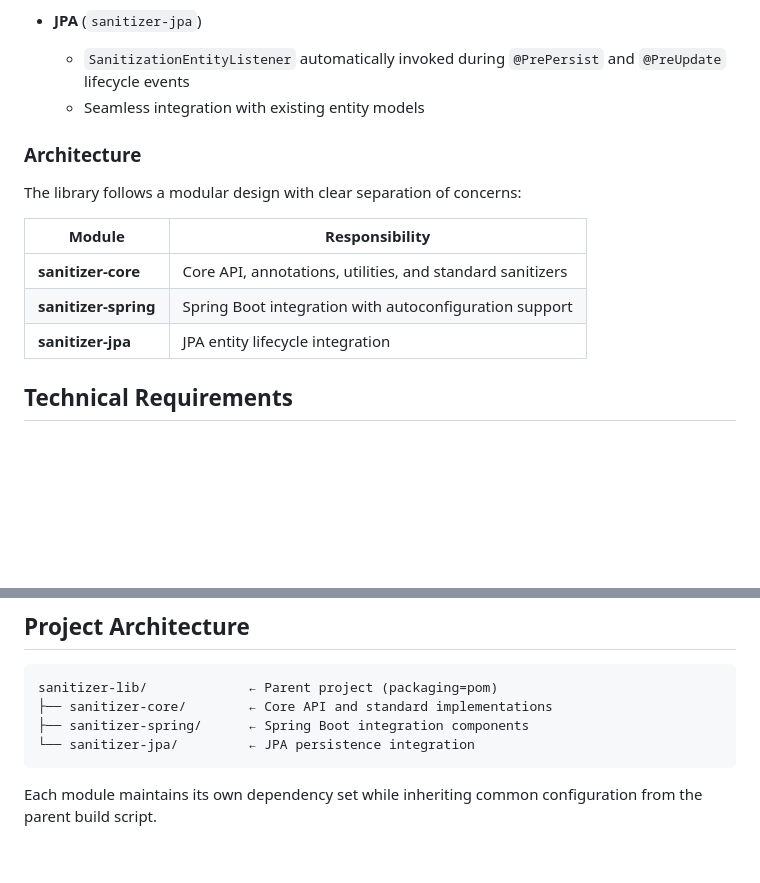
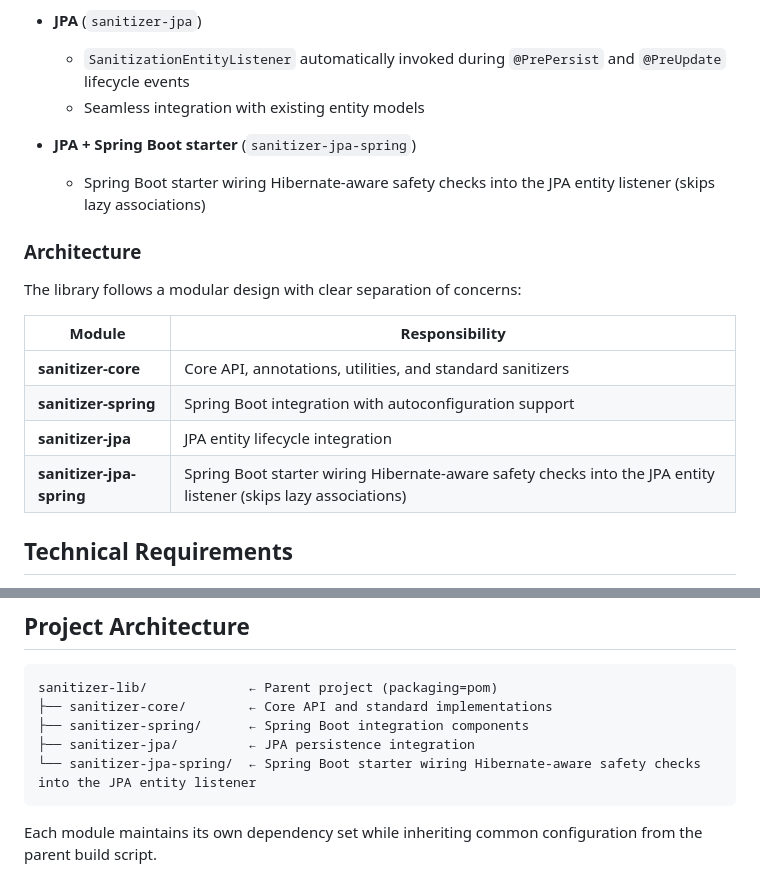
Before and after one commit to rabinarayanpatra/sanitizer-lib, a Markdown page: README.md, 2 parts joined by grey strips. Drawn GitHub-style; blank space fills up the shorter version.

````diff
--- a/README.md
+++ b/README.md
@@ -51,6 +51,9 @@ Sanitizer-Lib is an enterprise-grade input sanitization framework for Java appli
   - `SanitizationEntityListener` automatically invoked during `@PrePersist` and `@PreUpdate` lifecycle events
   - Seamless integration with existing entity models
 
+- **JPA + Spring Boot starter** (`sanitizer-jpa-spring`)
+  - Spring Boot starter wiring Hibernate-aware safety checks into the JPA entity listener (skips lazy associations)
+
 ### Architecture
 
 The library follows a modular design with clear separation of concerns:
@@ -60,6 +63,7 @@ The library follows a modular design with clear separation of concerns:
 | **sanitizer-core** | Core API, annotations, utilities, and standard sanitizers |
 | **sanitizer-spring** | Spring Boot integration with autoconfiguration support |
 | **sanitizer-jpa** | JPA entity lifecycle integration |
+| **sanitizer-jpa-spring** | Spring Boot starter wiring Hibernate-aware safety checks into the JPA entity listener (skips lazy associations) |
 
 ## Technical Requirements
 
@@ -219,7 +260,8 @@ public String processInput(String rawPhoneNumber) {
 sanitizer-lib/             ← Parent project (packaging=pom)
 ├── sanitizer-core/        ← Core API and standard implementations
 ├── sanitizer-spring/      ← Spring Boot integration components
-└── sanitizer-jpa/         ← JPA persistence integration
+├── sanitizer-jpa/         ← JPA persistence integration
+└── sanitizer-jpa-spring/  ← Spring Boot starter wiring Hibernate-aware safety checks into the JPA entity listener
 ```
 
 Each module maintains its own dependency set while inheriting common configuration from the parent build script.
````
Also changed, not shown: other parts of README.md (+41 -4 lines).
